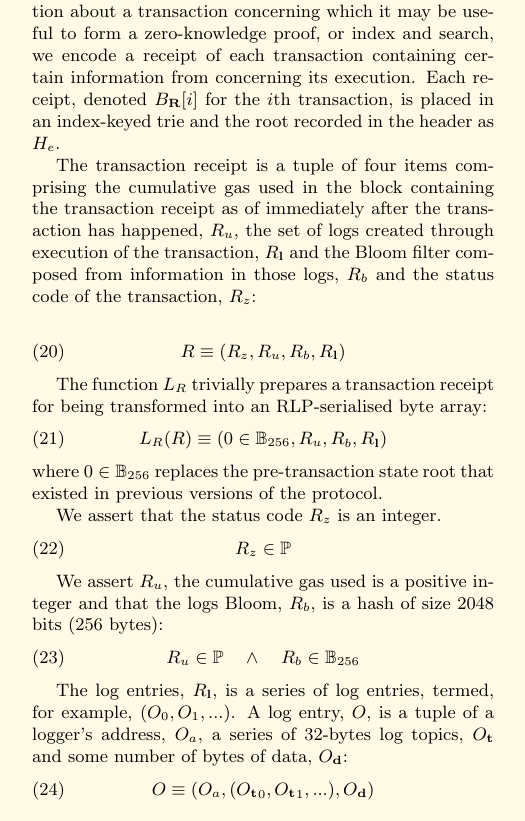
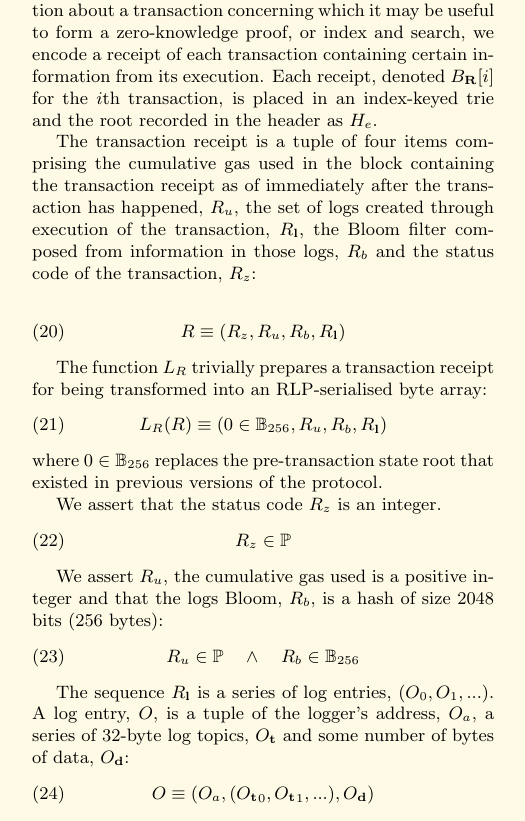
Before and after one commit to ethereum/yellowpaper, a LaTeX paper (Paper.tex): part of one column of page 5 of 37, cut so that both start at the same text. Compiled offline with pdfLaTeX; a LaTeX package or settings file that is missing is left out.

Commit message:
Minor corrections and revisions to transaction receipt section

```diff
--- a/Paper.tex
+++ b/Paper.tex
@@ -350,10 +350,10 @@ B \equiv (B_H, B_\mathbf{T}, B_\mathbf{U})
 
 \subsubsection{Transaction Receipt}\linkdest{Transaction Receipt}{}
 
-In order to encode information about a transaction concerning which it may be useful to form a zero-knowledge proof, or index and search, we encode a receipt of each transaction containing certain information from concerning its execution.
+In order to encode information about a transaction concerning which it may be useful to form a zero-knowledge proof, or index and search, we encode a receipt of each transaction containing certain information from its execution.
 Each receipt, denoted $B_\mathbf{R}[i]$ for the $i$th transaction, is placed in an index-keyed trie and the root recorded in the header as $H_e$.
 
-\linkdest{transaction_receipt_R}{}\linkdest{tx_receipt_gas_used_R__u}{}The transaction receipt is a tuple of four items comprising the cumulative gas used in the block containing the transaction receipt as of immediately after the transaction has happened, $R_u$, the set of logs created through execution of the transaction, $R_\mathbf{l}$ and the Bloom filter composed from information in those logs, $R_b$ and the status code of the transaction, $R_z$:
+\linkdest{transaction_receipt_R}{}\linkdest{tx_receipt_gas_used_R__u}{}The transaction receipt is a tuple of four items comprising the cumulative gas used in the block containing the transaction receipt as of immediately after the transaction has happened, $R_u$, the set of logs created through execution of the transaction, $R_\mathbf{l}$, the Bloom filter composed from information in those logs, $R_b$ and the status code of the transaction, $R_z$:
 
 \begin{equation}
 R \equiv (R_z, R_u, R_b, R_\mathbf{l})
@@ -377,7 +377,7 @@ R_u \in \mathbb{P} \quad \wedge \quad R_b \in \mathbb{B}_{256}
 
 %Notably $B_\mathbf{T}$ does not get serialised into the block by the block preparation function $L_B$; it is merely a convenience equivalence.
 
-The log entries, $R_\mathbf{l}$, is a series of log entries, termed, for example, $(O_0, O_1, ...)$. A log entry, $O$, is a tuple of a logger's address, $O_a$, a series of 32-bytes log topics, $O_\mathbf{t}$ and some number of bytes of data, $O_\mathbf{d}$:
+The sequence $R_\mathbf{l}$ is a series of log entries, $(O_0, O_1, ...)$. A log entry, $O$, is a tuple of the logger's address, $O_a$, a series of 32-byte log topics, $O_\mathbf{t}$ and some number of bytes of data, $O_\mathbf{d}$:
 \begin{equation}
 O \equiv (O_a, ({O_\mathbf{t}}_0, {O_\mathbf{t}}_1, ...), O_\mathbf{d})
 \end{equation}
```
Also changed, not shown: Paper.tex (2 more changed lines).
